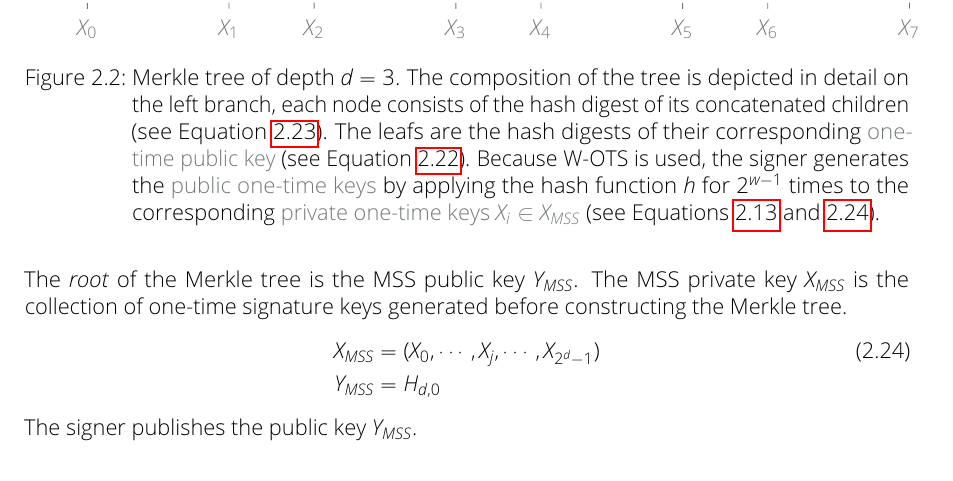
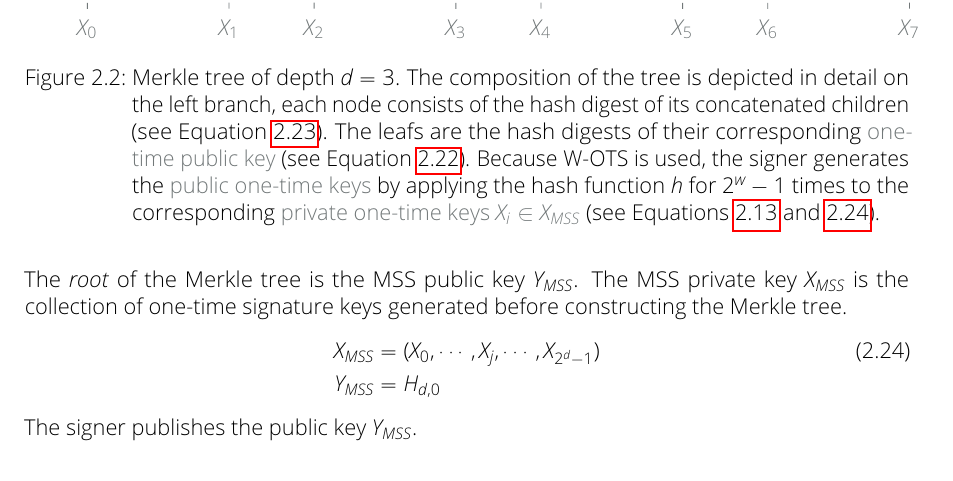
Before and after one commit to Amyy/master_thesis, a LaTeX thesis (thesis.tex, which reads chapters/background.tex): part of page 12 of 16, cut so that both start at the same text. Compiled offline with pdfLaTeX.

Commit message:
fixed one equation error in caption of 1st merkle tree

```diff
--- a/chapters/background.tex
+++ b/chapters/background.tex
@@ -395,7 +395,7 @@ The signer publishes the public key $Y_{MSS}$.
 	}
 	;
 \end{tikzpicture} % klarmachen dass h1,1 = hash(h2,1|h2,2) usw
-\caption{Merkle tree of depth $d=3$. The composition of the tree is depicted in detail on the left branch, each node consists of the hash digest of its concatenated children (see Equation~\ref{eq:inner_nodes_merkle_tree_keygen}). The leafs are the hash digests of their corresponding \textcolor{grey_tud}{one-time public key} (see Equation~\ref{eq:leaf_merkle_tree:hash_digest_publ_key_Y}). Because W-OTS is used, the signer generates the \textcolor{grey_tud}{public one-time keys} by applying the hash function~$h$ for $2^{w-1}$ times to the corresponding \textcolor{grey_tud}{private one-time keys $X_i \in X_{MSS}$} (see Equations~\ref{eq:wots-generation-one-time-public-key} and~\ref{eq:xmss_priv_key}).}
+\caption{Merkle tree of depth $d=3$. The composition of the tree is depicted in detail on the left branch, each node consists of the hash digest of its concatenated children (see Equation~\ref{eq:inner_nodes_merkle_tree_keygen}). The leafs are the hash digests of their corresponding \textcolor{grey_tud}{one-time public key} (see Equation~\ref{eq:leaf_merkle_tree:hash_digest_publ_key_Y}). Because W-OTS is used, the signer generates the \textcolor{grey_tud}{public one-time keys} by applying the hash function~$h$ for $2^w-1$ times to the corresponding \textcolor{grey_tud}{private one-time keys $X_i \in X_{MSS}$} (see Equations~\ref{eq:wots-generation-one-time-public-key} and~\ref{eq:xmss_priv_key}).}
 \end{figure}
 % soll treehash algo hier auch erklärt werden?
 
```
